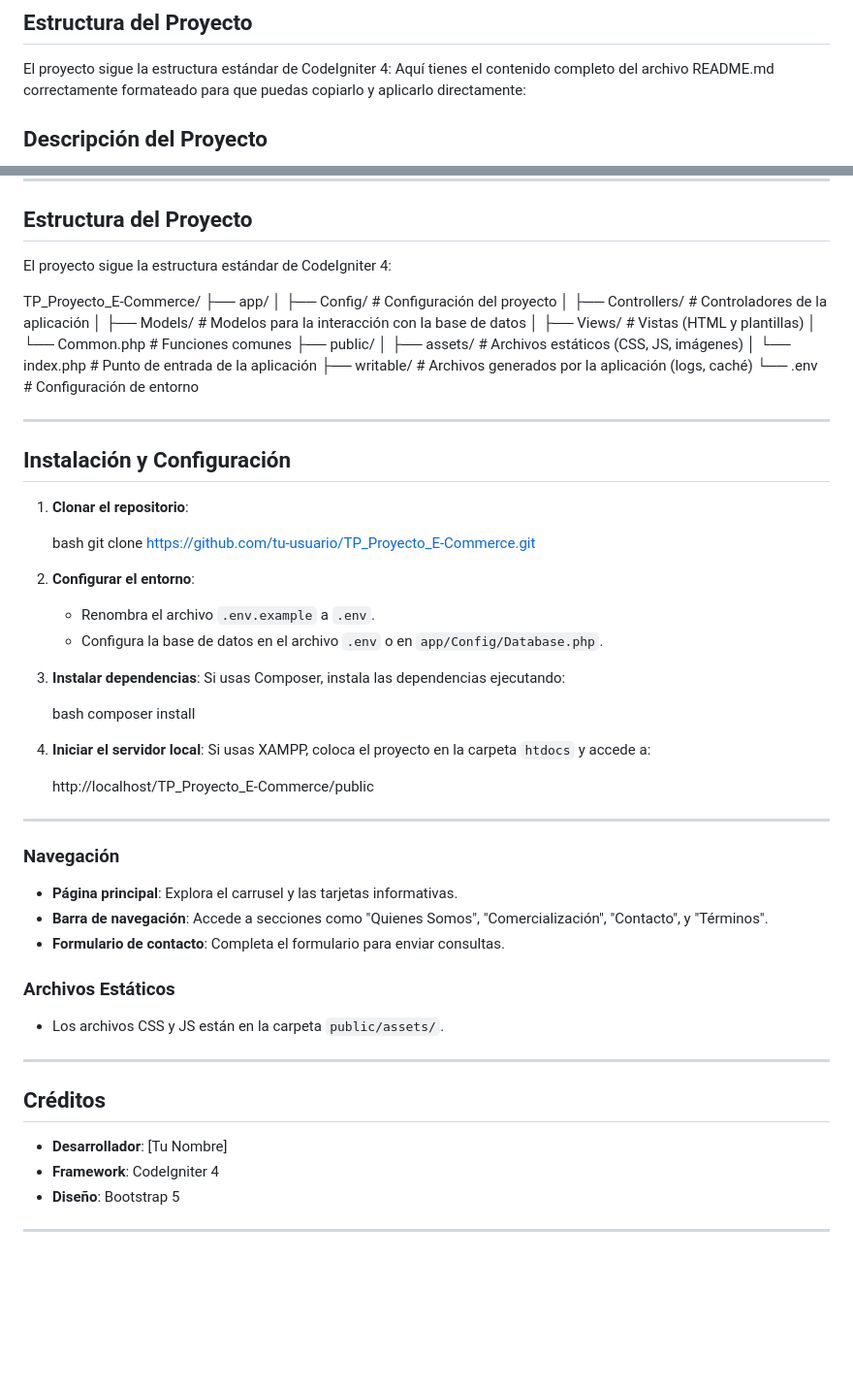
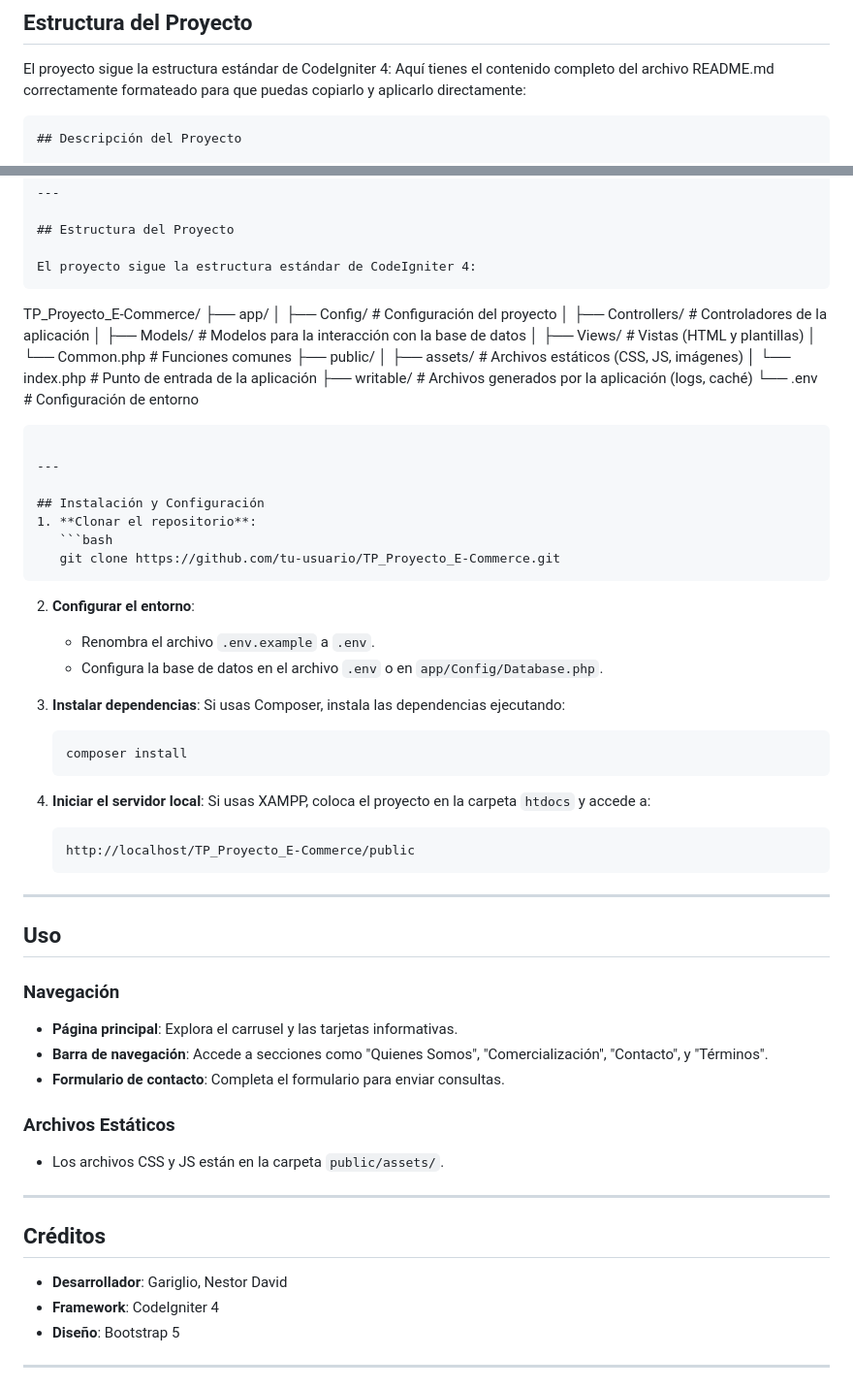
Before and after one commit to nestorgariglio/TP_Proyecto_E-Commerce, a Markdown page: README.md, 2 parts joined by grey strips. Shown: that part at 97% size. Rendered like a GitHub page; blank space fills up the shorter version.

Commit message:
Readme actualizado

`````diff
--- a/README.md
+++ b/README.md
@@ -34,6 +34,7 @@ El proyecto está desarrollado utilizando el framework **CodeIgniter 4** y tecno
 El proyecto sigue la estructura estándar de CodeIgniter 4:
 Aquí tienes el contenido completo del archivo README.md correctamente formateado para que puedas copiarlo y aplicarlo directamente:
 
+```markdown
 ## Descripción del Proyecto
 
 **Quelac** es un proyecto de comercio electrónico diseñado para ofrecer productos alimenticios de alta calidad, como quesos, fiambres y otros productos refrigerados premium. Este sitio web permite a los usuarios explorar productos, realizar búsquedas, y acceder a información sobre la empresa, términos y condiciones, y contacto.
@@ -66,6 +67,7 @@ El proyecto está desarrollado utilizando el framework **CodeIgniter 4** y tecno
 ## Estructura del Proyecto
 
 El proyecto sigue la estructura estándar de CodeIgniter 4:
+```
 
 TP_Proyecto_E-Commerce/
 ├── app/
@@ -80,14 +82,15 @@ TP_Proyecto_E-Commerce/
 ├── writable/ # Archivos generados por la aplicación (logs, caché)
 └── .env # Configuración de entorno
 
+````
+
 ---
 
 ## Instalación y Configuración
-
 1. **Clonar el repositorio**:
-
-   bash
+   ```bash
    git clone https://github.com/tu-usuario/TP_Proyecto_E-Commerce.git
+````
 
 2. **Configurar el entorno**:
 
@@ -97,15 +100,19 @@ TP_Proyecto_E-Commerce/
 3. **Instalar dependencias**:
    Si usas Composer, instala las dependencias ejecutando:
 
-   bash
+   ```bash
    composer install
+   ```
 
 4. **Iniciar el servidor local**:
    Si usas XAMPP, coloca el proyecto en la carpeta `htdocs` y accede a:
-
+   ```
    http://localhost/TP_Proyecto_E-Commerce/public
+   ```
 
 ---
+
+## Uso
 
 ### Navegación
 
@@ -121,7 +128,7 @@ TP_Proyecto_E-Commerce/
 
 ## Créditos
 
-- **Desarrollador**: [Tu Nombre]
+- **Desarrollador**: Gariglio, Nestor David
 - **Framework**: CodeIgniter 4
 - **Diseño**: Bootstrap 5
 
`````
